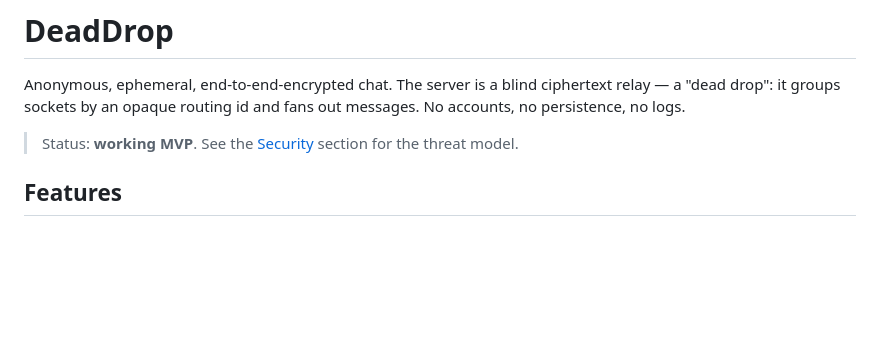
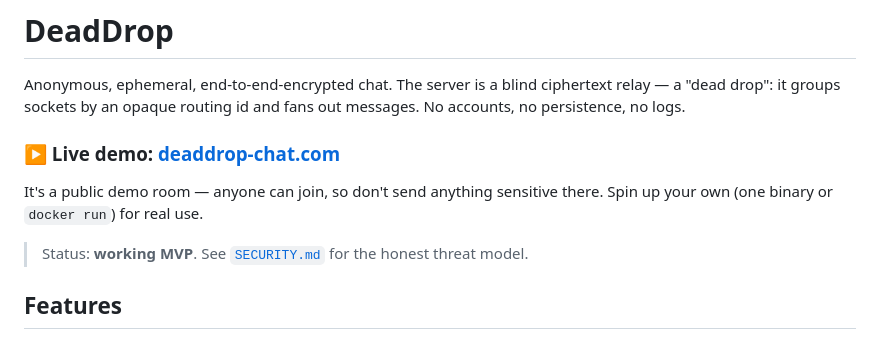
Before and after one commit to Yamamoto-2/deaddrop-chat, a Markdown page: README.md, the part around the change. Drawn GitHub-style; blank space fills up the shorter version.

```diff
--- a/README.md
+++ b/README.md
@@ -4,7 +4,12 @@ Anonymous, ephemeral, end-to-end-encrypted chat. The server is a blind
 ciphertext relay — a "dead drop": it groups sockets by an opaque routing id and
 fans out messages. No accounts, no persistence, no logs.
 
-> Status: **working MVP**. See the [Security](#security) section for the threat model.
+### ▶ Live demo: **[deaddrop-chat.com](https://deaddrop-chat.com)**
+
+It's a public demo room — anyone can join, so don't send anything sensitive
+there. Spin up your own (one binary or `docker run`) for real use.
+
+> Status: **working MVP**. See [`SECURITY.md`](SECURITY.md) for the honest threat model.
 
 ## Features
 
```
Also changed, not shown: docs/PROTOCOL.md (added, +172 -0 lines).
